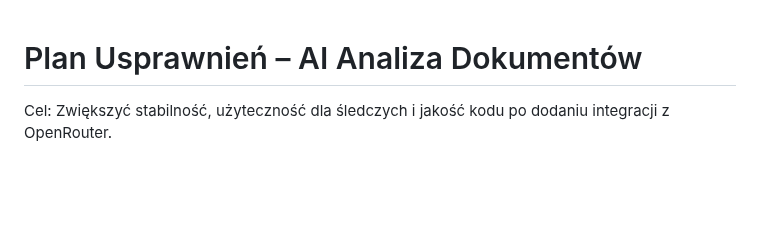
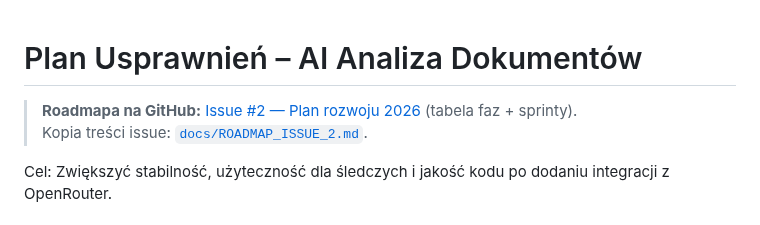
Before and after one commit to dragon15555000/AI_analiza_dokumentow, a Markdown page: IMPROVEMENT_PLAN.md, the part around the change. GitHub-like rendering; blank space fills up the shorter version.

Commit message:
docs: aktualny plan roadmapy 2026 (issue #2) + link w IMPROVEMENT_PLAN
Co-authored-by: m.gallos <marcin.gallos@gmail.com>

```diff
--- a/IMPROVEMENT_PLAN.md
+++ b/IMPROVEMENT_PLAN.md
@@ -1,4 +1,7 @@
 # Plan Usprawnień – AI Analiza Dokumentów
+
+> **Roadmapa na GitHub:** [Issue #2 — Plan rozwoju 2026](https://github.com/dragon15555000/AI_analiza_dokumentow/issues/2) (tabela faz + sprinty).
+> Kopia treści issue: [`docs/ROADMAP_ISSUE_2.md`](docs/ROADMAP_ISSUE_2.md).
 
 Cel: Zwiększyć stabilność, użyteczność dla śledczych i jakość kodu po dodaniu integracji z OpenRouter.
 
```
Also changed, not shown: docs/ROADMAP_ISSUE_2.md (added, +176 -0 lines).
